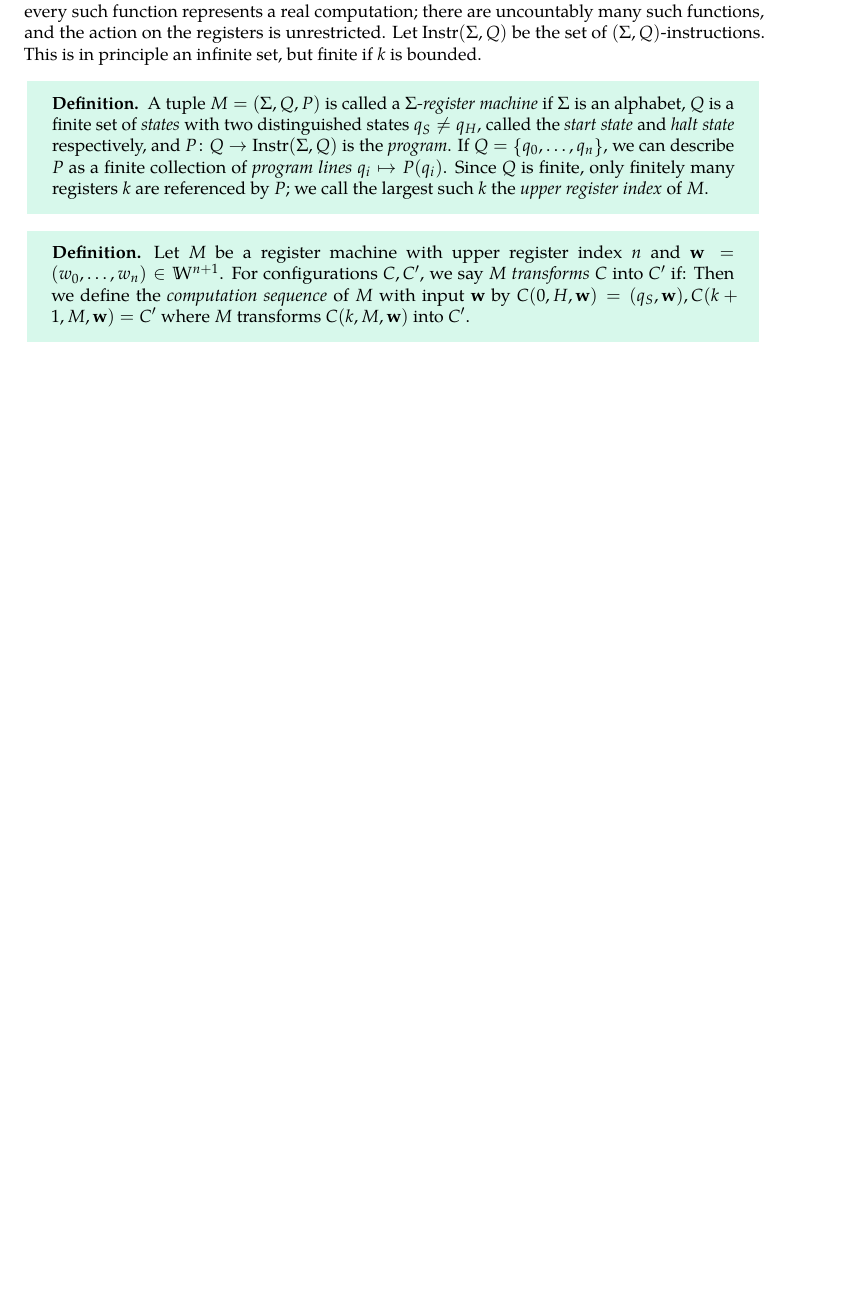
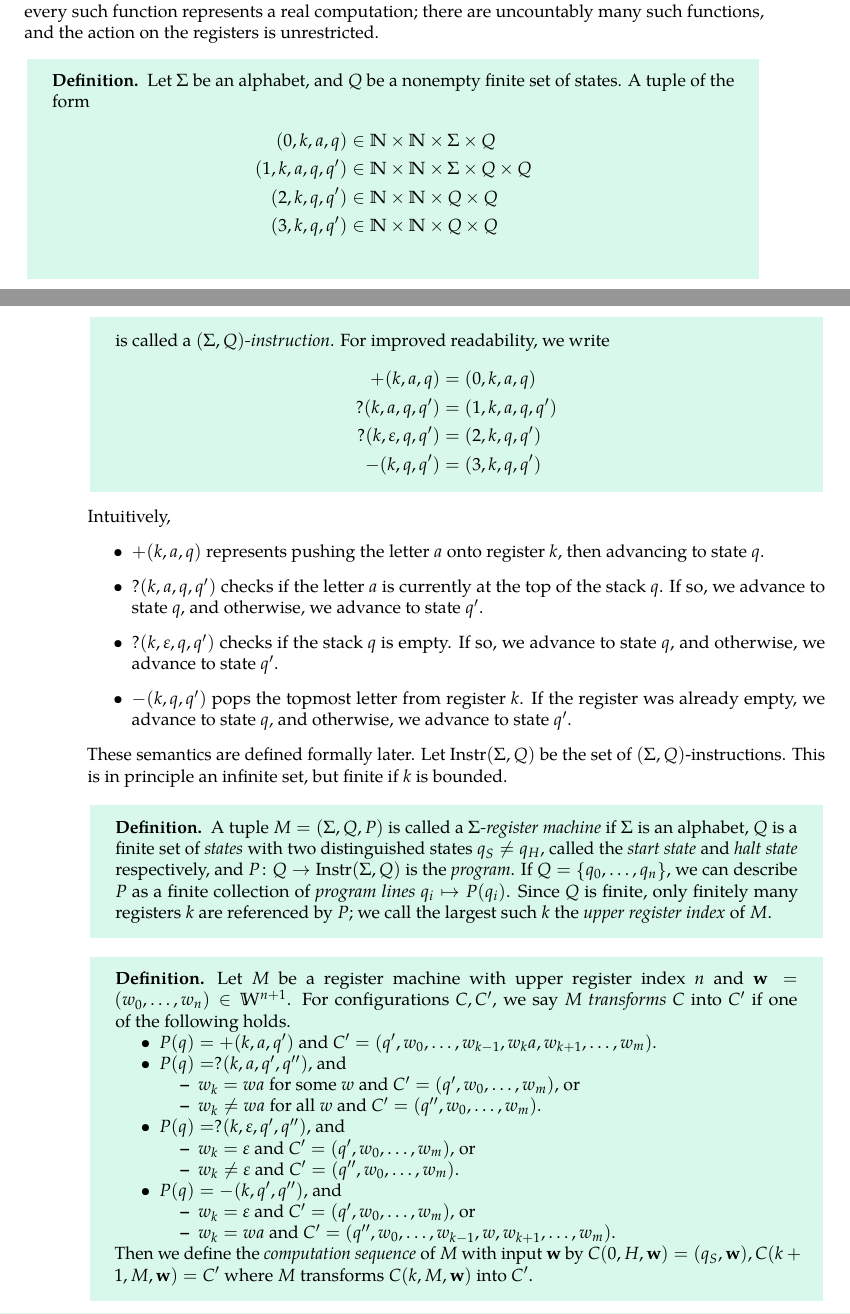
Before and after one commit to zeramorphic/cambridge-maths-notes, a LaTeX thesis (ii/book/main.tex, which reads ii/afl/05_register_machines.tex, util.sty): part of page 131 of 173 before the commit and two parts of pages 131 and 132 of 173 after it, the two joined at a grey line, cut so that both start at the same text, the shorter picture padded with empty space. Compiled offline with pdfLaTeX; a LaTeX package or settings file that is missing is left out.

Commit message:
Various additions
Signed-off-by: thirdsgames <thirdsgames2018@gmail.com>

```diff
--- a/ii/afl/05_register_machines.tex
+++ b/ii/afl/05_register_machines.tex
@@ -6,7 +6,35 @@ A configuration defines the state of the computation at a particular point in ti
 
 The transition function should now be of the form \( \delta \colon Q \times \mathbb W^{n+1} \to Q \times \mathbb W^{n+1} \).
 However, not every such function represents a real computation; there are uncountably many such functions, and the action on the registers is unrestricted.
-% TODO: copy table from L\"owe's notes
+\begin{definition}
+	Let \( \Sigma \) be an alphabet, and \( Q \) be a nonempty finite set of states.
+	A tuple of the form
+	\begin{align*}
+		(0,k,a,q) &\in \mathbb N \times \mathbb N \times \Sigma \times Q \\
+		(1,k,a,q,q') &\in \mathbb N \times \mathbb N \times \Sigma \times Q \times Q \\
+		(2,k,q,q') &\in \mathbb N \times \mathbb N \times Q \times Q \\
+		(3,k,q,q') &\in \mathbb N \times \mathbb N \times Q \times Q \\
+	\end{align*}
+	is called a \emph{\( (\Sigma, Q) \)-instruction}.
+	For improved readability, we write
+	\begin{align*}
+		+(k,a,q) &= (0,k,a,q) \\
+		?(k,a,q,q') &= (1,k,a,q,q') \\
+		?(k,\varepsilon,q,q') &= (2,k,q,q') \\
+		-(k,q,q') &= (3,k,q,q')
+	\end{align*}
+\end{definition}
+Intuitively,
+\begin{itemize}
+	\item \( +(k,a,q) \) represents pushing the letter \( a \) onto register \( k \), then advancing to state \( q \).
+	\item \( ?(k,a,q,q') \) checks if the letter \( a \) is currently at the top of the stack \( q \).
+		If so, we advance to state \( q \), and otherwise, we advance to state \( q' \).
+	\item \( ?(k,\varepsilon,q,q') \) checks if the stack \( q \) is empty.
+		If so, we advance to state \( q \), and otherwise, we advance to state \( q' \).
+	\item \( -(k,q,q') \) pops the topmost letter from register \( k \).
+		If the register was already empty, we advance to state \( q \), and otherwise, we advance to state \( q' \).
+\end{itemize}
+These semantics are defined formally later.
 Let \( \Instr(\Sigma, Q) \) be the set of \( (\Sigma,Q) \)-instructions.
 This is in principle an infinite set, but finite if \( k \) is bounded.
 \begin{definition}
@@ -16,8 +44,25 @@ This is in principle an infinite set, but finite if \( k \) is bounded.
 \end{definition}
 \begin{definition}
 	Let \( M \) be a register machine with upper register index \( n \) and \( \vb w = (w_0, \dots, w_n) \in \mathbb W^{n+1} \).
-	For configurations \( C, C' \), we say \( M \) \emph{transforms} \( C \) into \( C' \) if:
-	% TODO: copy the other table
+	For configurations \( C, C' \), we say \( M \) \emph{transforms} \( C \) into \( C' \) if one of the following holds.
+	\begin{itemize}
+		\item \( P(q) = +(k,a,q') \) and \( C' = (q', w_0, \dots, w_{k-1}, w_k a, w_{k+1}, \dots, w_m) \).
+		\item \( P(q) = ?(k,a,q',q'') \), and
+		\begin{itemize}
+			\item \( w_k = wa \) for some \( w \) and \( C' = (q',w_0, \dots, w_m) \), or
+			\item \( w_k \neq wa \) for all \( w \) and \( C' = (q'', w_0, \dots, w_m) \).
+		\end{itemize}
+		\item \( P(q) = ?(k,\varepsilon,q',q'') \), and
+		\begin{itemize}
+			\item \( w_k = \varepsilon \) and \( C' = (q',w_0, \dots, w_m) \), or
+			\item \( w_k \neq \varepsilon \) and \( C' = (q'', w_0, \dots, w_m) \).
+		\end{itemize}
+		\item \( P(q) = -(k,q',q'') \), and
+		\begin{itemize}
+			\item \( w_k = \varepsilon \) and \( C' = (q',w_0, \dots, w_m) \), or
+			\item \( w_k = wa \) and \( C' = (q'', w_0, \dots, w_{k-1}, w, w_{k+1}, \dots, w_m) \).
+		\end{itemize}
+	\end{itemize}
 	Then we define the \emph{computation sequence} of \( M \) with input \( \vb w \) by \( C(0,H,\vb w) = (q_S,\vb w), C(k+1,M,\vb w) = C' \) where \( M \) transforms \( C(k,M,\vb w) \) into \( C' \).
 \end{definition}
 \begin{remark}
--- a/util.sty
+++ b/util.sty
@@ -61,6 +61,7 @@
 	\AtEndEnvironment{tikzcd}{\tikzexternalenable}
 \fi
 
+\usepackage{../../tex_vendor/quiver}
 \usepackage{../../tex_vendor/tikzit}
 \input{../../tex_vendor/style.tikzstyles}
 
```
Also changed, not shown: ib/grm/03_group_actions.tex (+0 -1 lines), ib/grm/08_rings.tex (+3 -1 lines), ii/afl/02_rewrite_systems.tex (+0 -1 lines), ii/afl/03_regular_languages.tex (+17 -1 lines), ii/afl/04_context_free_languages.tex (+27 -4 lines), ii/algtop/06_simplicial_complexes.tex (+13 -3 lines), ii/pm/02_measurable_functions.tex (+2 -2 lines), ii/pm/05_function_spaces_and_norms.tex (+0 -1 lines), tex_vendor/quiver.sty (added, +40 -0 lines).
